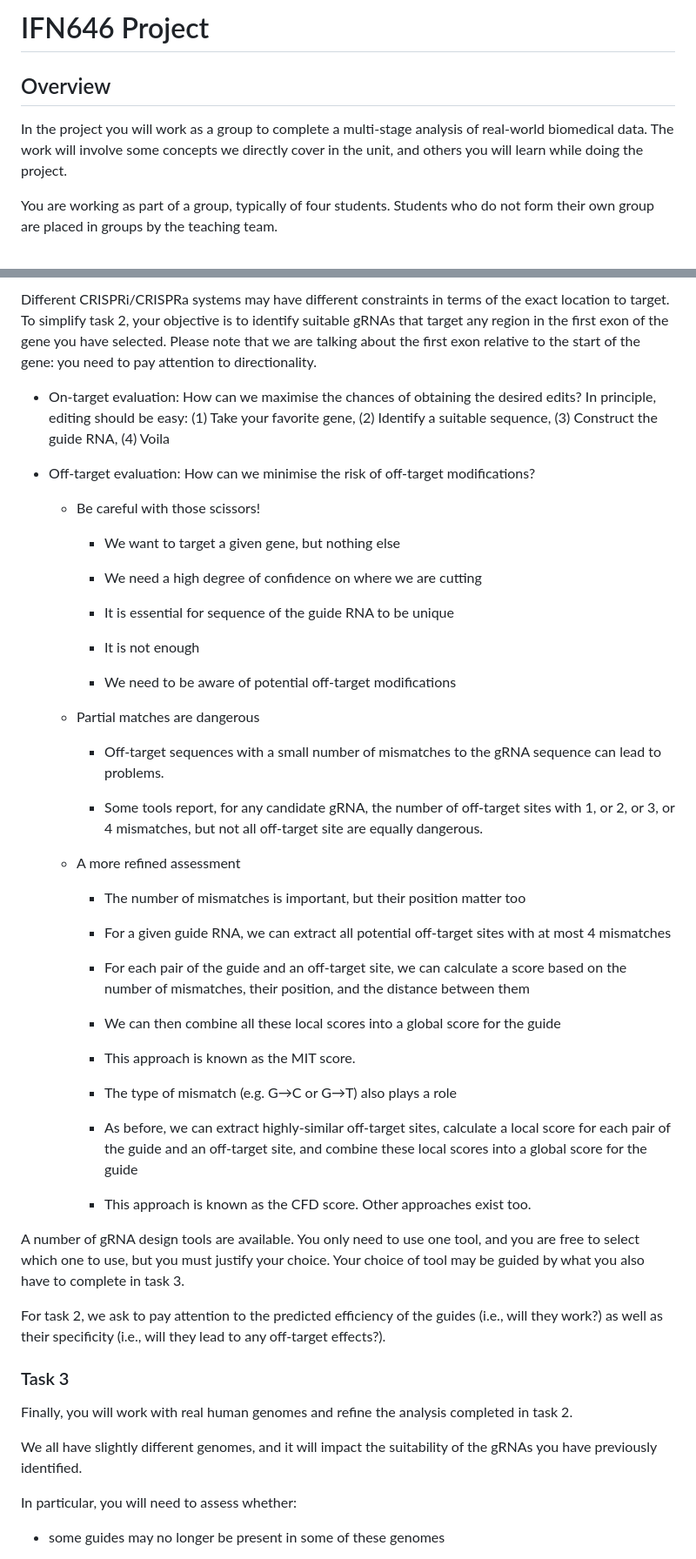
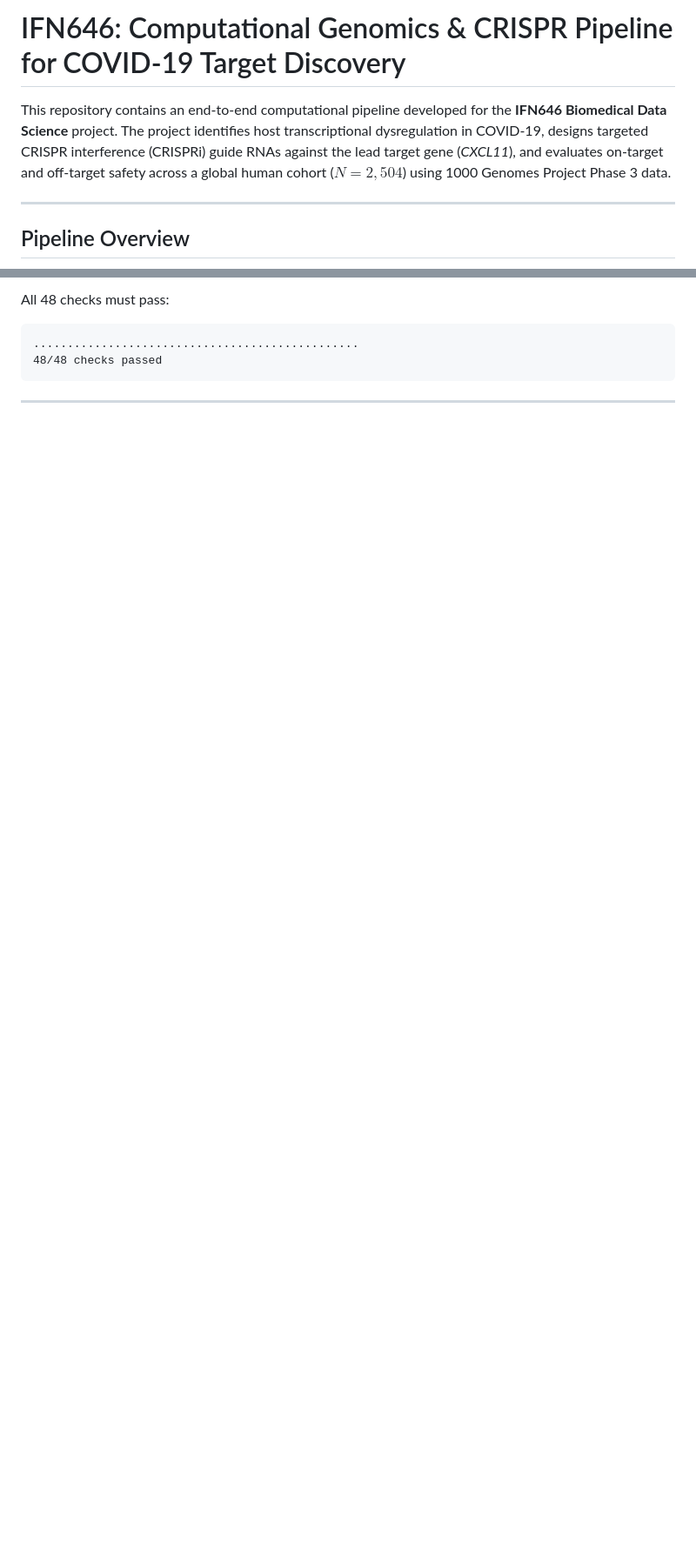
Before and after one commit to tritinvo18/ifn646_project, a Markdown page: README.md, 2 parts joined by grey strips. Shown at 87% size. Drawn GitHub-style; blank space fills up the shorter version.

````diff
--- a/README.md
+++ b/README.md
@@ -1,8 +1,8 @@
-# IFN646 Project
+# IFN646: Computational Genomics & CRISPR Pipeline for COVID-19 Target Discovery
 
-## Overview
+This repository contains an end-to-end computational pipeline developed for the **IFN646 Biomedical Data Science** project. The project identifies host transcriptional dysregulation in COVID-19, designs targeted CRISPR interference (CRISPRi) guide RNAs against the lead target gene (*CXCL11*), and evaluates on-target and off-target safety across a global human cohort ($N = 2,504$) using 1000 Genomes Project Phase 3 data.
 
-In the project you will work as a group to complete a multi-stage analysis of real-world biomedical data. The work will involve some concepts we directly cover in the unit, and others you will learn while doing the project.
+---
 
-You are working as part of a group, typically of four students. Students who do not form their own group are placed in groups by the teaching team.
+## Pipeline Overview
 
@@ -88,57 +176,9 @@ You will need to extract the DNA sequence for the gene you want to target. You c
 
-Different CRISPRi/CRISPRa systems may have different constraints in terms of the exact location to target. To simplify task 2, your objective is to identify suitable gRNAs that target any region in the first exon of the gene you have selected. Please note that we are talking about the first exon relative to the start of the gene: you need to pay attention to directionality.
+All 48 checks must pass:
+```
+................................................
+48/48 checks passed
+```
 
-- On-target evaluation: How can we maximise the chances of obtaining the desired edits? In principle, editing should be easy: (1) Take your favorite gene, (2) Identify a suitable sequence, (3) Construct the guide RNA, (4) Voila
+---
 
-- Off-target evaluation: How can we minimise the risk of off-target modifications?
-
-    + Be careful with those scissors!
-
-        + We want to target a given gene, but nothing else
-
-        + We need a high degree of confidence on where we are cutting
-
-        + It is essential for sequence of the guide RNA to be unique
-
-        + It is not enough
-
-        + We need to be aware of potential off-target modifications
-
-    + Partial matches are dangerous
-
-        + Off-target sequences with a small number of mismatches to the gRNA sequence can lead to problems.
-
-        + Some tools report, for any candidate gRNA, the number of off-target sites with 1, or 2, or 3, or 4 mismatches, but not all off-target site are equally dangerous.
-
-    + A more refined assessment
-
-        + The number of mismatches is important, but their position matter too
-
-        + For a given guide RNA, we can extract all potential off-target sites with at most 4 mismatches
-
-        + For each pair of the guide and an off-target site, we can calculate a score based on the number of mismatches, their position, and the distance between them
-
-        + We can then combine all these local scores into a global score for the guide
-
-        + This approach is known as the MIT score.
-
-        + The type of mismatch (e.g. G→C or G→T) also plays a role
-
-        + As before, we can extract highly-similar off-target sites, calculate a local score for each pair of the guide and an off-target site, and combine these local scores into a global score for the guide
-
-        + This approach is known as the CFD score. Other approaches exist too.
-
-A number of gRNA design tools are available. You only need to use one tool, and you are free to select which one to use, but you must justify your choice. Your choice of tool may be guided by what you also have to complete in task 3.
-
-For task 2, we ask to pay attention to the predicted efficiency of the guides (i.e., will they work?) as well as their specificity (i.e., will they lead to any off-target effects?).
-
-### Task 3
-
-Finally, you will work with real human genomes and refine the analysis completed in task 2.
-
-We all have slightly different genomes, and it will impact the suitability of the gRNAs you have previously identified.
-
-In particular, you will need to assess whether:
-
-- some guides may no longer be present in some of these genomes
-
````
Also changed, not shown: other parts of README.md (+132 -59 lines).
